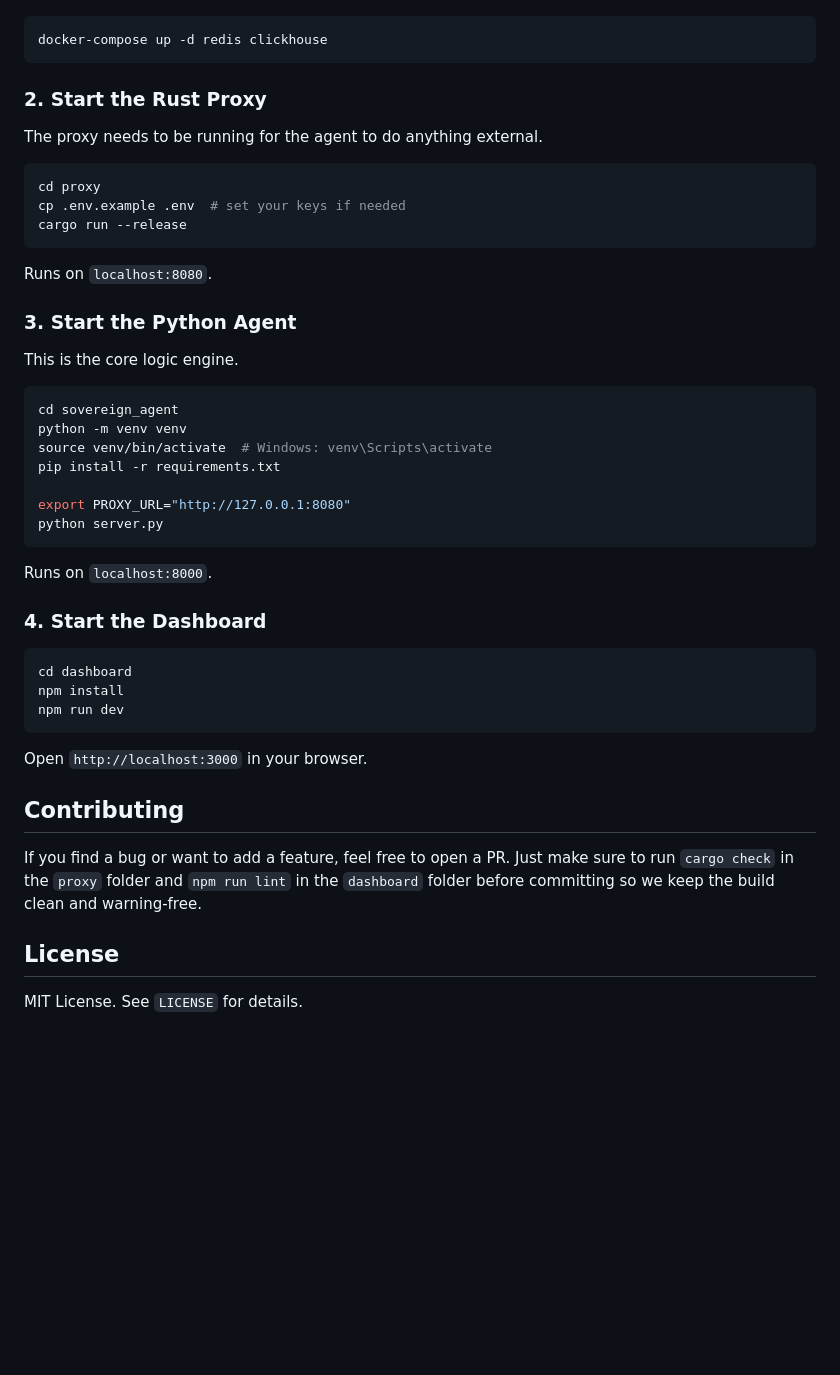
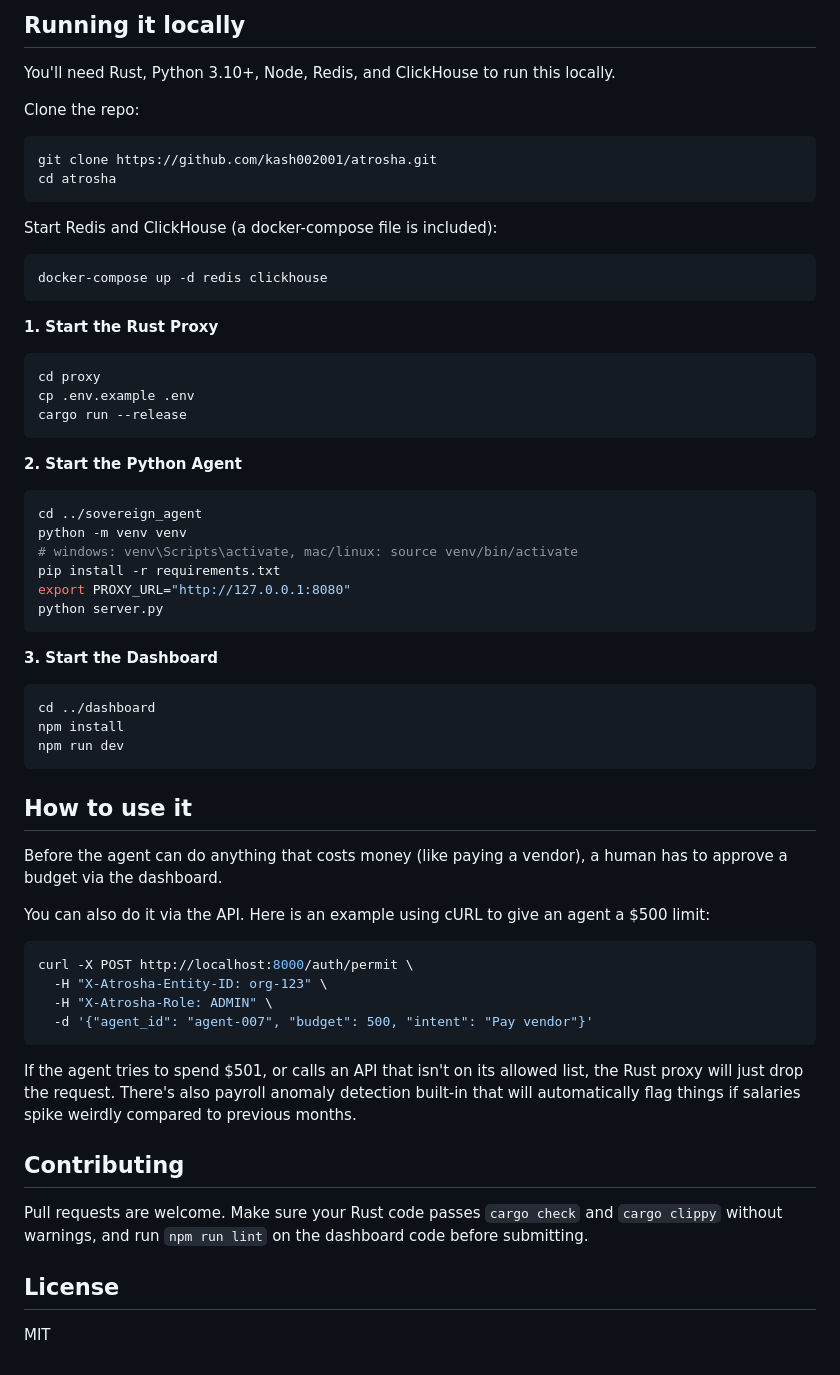
Before and after one commit to kash002001/atrosha-optimized, a Markdown page: README.md, the part around one of its changes. GitHub-like rendering; blank space fills up the shorter version.

````diff
--- a/README.md
+++ b/README.md
@@ -37,39 +51,60 @@ Make sure you have installed:
+## Running it locally
+
+You'll need Rust, Python 3.10+, Node, Redis, and ClickHouse to run this locally.
+
+Clone the repo:
+```bash
+git clone https://github.com/kash002001/atrosha.git
+cd atrosha
+```
+
+Start Redis and ClickHouse (a docker-compose file is included):
 ```bash
 docker-compose up -d redis clickhouse
 ```
 
-### 2. Start the Rust Proxy
-The proxy needs to be running for the agent to do anything external.
+**1. Start the Rust Proxy**
 ```bash
 cd proxy
-cp .env.example .env  # set your keys if needed
+cp .env.example .env
 cargo run --release
 ```
-Runs on `localhost:8080`.
 
-### 3. Start the Python Agent
-This is the core logic engine.
+**2. Start the Python Agent**
 ```bash
-cd sovereign_agent
+cd ../sovereign_agent
 python -m venv venv
-source venv/bin/activate  # Windows: venv\Scripts\activate
+# windows: venv\Scripts\activate, mac/linux: source venv/bin/activate
 pip install -r requirements.txt
-
 export PROXY_URL="http://127.0.0.1:8080"
 python server.py
 ```
-Runs on `localhost:8000`.
 
-### 4. Start the Dashboard
+**3. Start the Dashboard**
 ```bash
-cd dashboard
+cd ../dashboard
 npm install
 npm run dev
 ```
-Open `http://localhost:3000` in your browser.
+
+## How to use it
+
+Before the agent can do anything that costs money (like paying a vendor), a human has to approve a budget via the dashboard.
+
+You can also do it via the API. Here is an example using cURL to give an agent a $500 limit:
+```bash
+curl -X POST http://localhost:8000/auth/permit \
+  -H "X-Atrosha-Entity-ID: org-123" \
+  -H "X-Atrosha-Role: ADMIN" \
+  -d '{"agent_id": "agent-007", "budget": 500, "intent": "Pay vendor"}'
+```
+
+If the agent tries to spend $501, or calls an API that isn't on its allowed list, the Rust proxy will just drop the request. There's also payroll anomaly detection built-in that will automatically flag things if salaries spike weirdly compared to previous months.
 
 ## Contributing
-If you find a bug or want to add a feature, feel free to open a PR. Just make sure to run `cargo check` in the `proxy` folder and `npm run lint` in the `dashboard` folder before committing so we keep the build clean and warning-free.
+
+Pull requests are welcome. Make sure your Rust code passes `cargo check` and `cargo clippy` without warnings, and run `npm run lint` on the dashboard code before submitting.
 
 ## License
-MIT License. See `LICENSE` for details.
+
+MIT
````
Also changed, not shown: other parts of README.md (+37 -23 lines).
